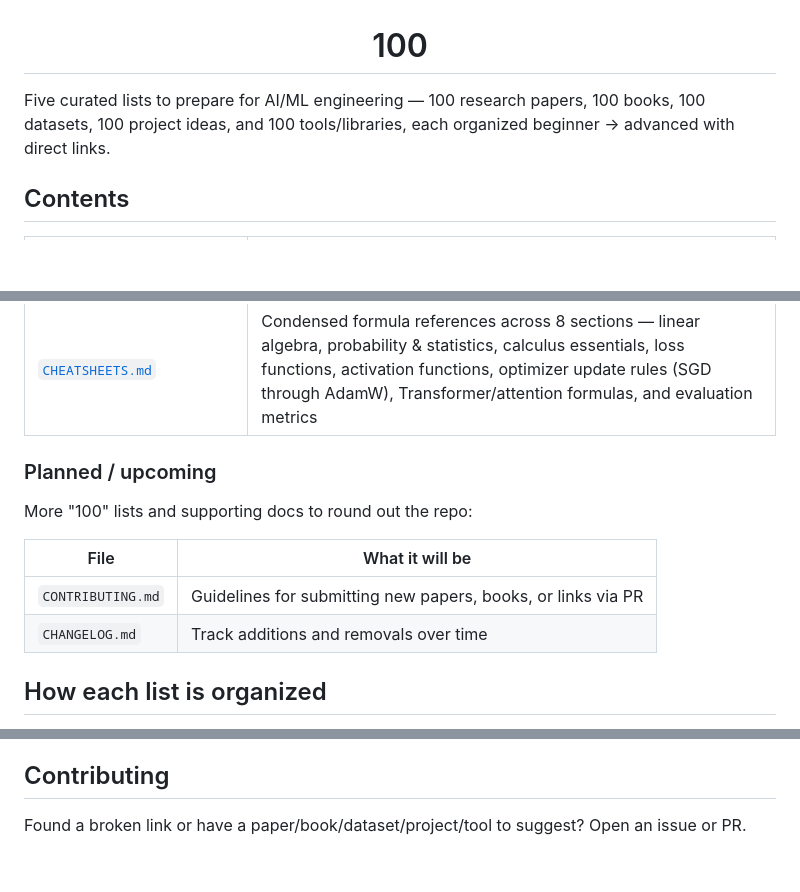
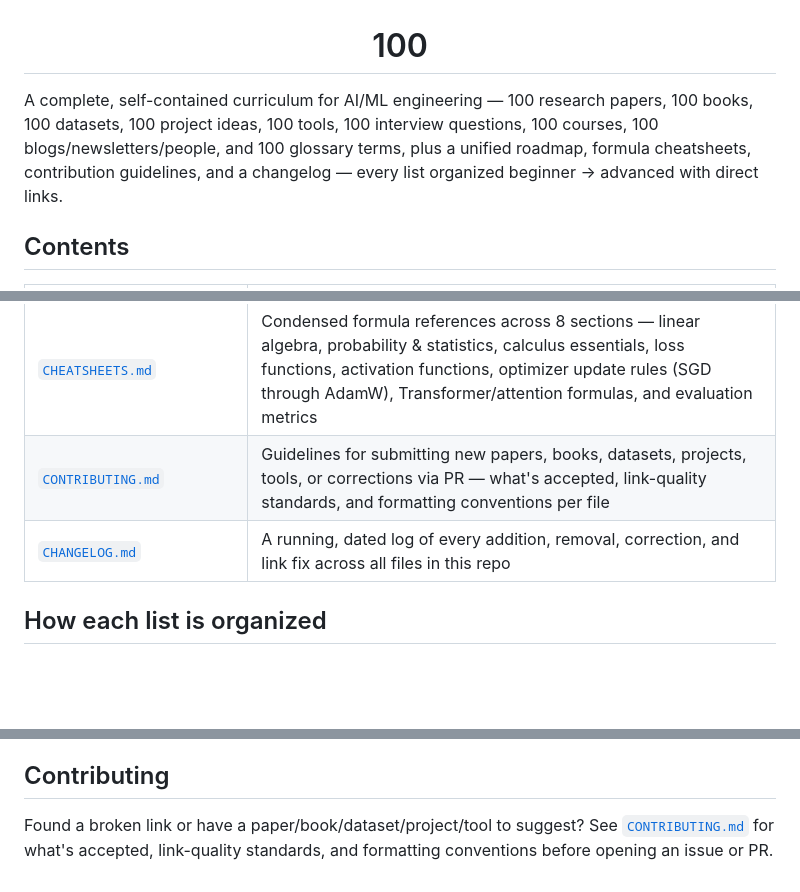
Before and after one commit to mohdshamii/100, a Markdown page: README.md, 3 parts joined by grey strips. Drawn GitHub-style; blank space fills up the shorter version.

Commit message:
Revise README to enhance curriculum details and guidelines
Expanded the README to include additional resources and guidelines for AI/ML engineering.

```diff
--- a/README.md
+++ b/README.md
@@ -4,7 +4,7 @@
 
 </div>
 
-Five curated lists to prepare for AI/ML engineering — 100 research papers, 100 books, 100 datasets, 100 project ideas, and 100 tools/libraries, each organized beginner → advanced with direct links.
+A complete, self-contained curriculum for AI/ML engineering — 100 research papers, 100 books, 100 datasets, 100 project ideas, 100 tools, 100 interview questions, 100 courses, 100 blogs/newsletters/people, and 100 glossary terms, plus a unified roadmap, formula cheatsheets, contribution guidelines, and a changelog — every list organized beginner → advanced with direct links.
 
 ## Contents
 
@@ -21,15 +21,8 @@ Five curated lists to prepare for AI/ML engineering — 100 research papers, 100
 | [`Glossary.md`](./Glossary.md) | 100 key terms defined in plain language across 11 categories — basic ML concepts, math/stats, classic ML, deep learning, training/optimization, NLP/Transformers, LLM-specific terms, generative models, RL, MLOps, and evaluation/advanced terms |
 | [`ROADMAP.md`](./ROADMAP.md) | A single ~30-week timeline that interleaves every file above into one plan — each phase names the exact papers, book sections, datasets, projects, and tools to work through together on the same topic |
 | [`CHEATSHEETS.md`](./CHEATSHEETS.md) | Condensed formula references across 8 sections — linear algebra, probability & statistics, calculus essentials, loss functions, activation functions, optimizer update rules (SGD through AdamW), Transformer/attention formulas, and evaluation metrics |
-
-### Planned / upcoming
-
-More "100" lists and supporting docs to round out the repo:
-
-| File | What it will be |
-|---|---|
-| `CONTRIBUTING.md` | Guidelines for submitting new papers, books, or links via PR |
-| `CHANGELOG.md` | Track additions and removals over time |
+| [`CONTRIBUTING.md`](./CONTRIBUTING.md) | Guidelines for submitting new papers, books, datasets, projects, tools, or corrections via PR — what's accepted, link-quality standards, and formatting conventions per file |
+| [`CHANGELOG.md`](./CHANGELOG.md) | A running, dated log of every addition, removal, correction, and link fix across all files in this repo |
 
 ## How each list is organized
 
@@ -57,4 +50,4 @@ For the fastest start, just follow [`ROADMAP.md`](./ROADMAP.md) — it's the wee
 
 ## Contributing
 
-Found a broken link or have a paper/book/dataset/project/tool to suggest? Open an issue or PR.
+Found a broken link or have a paper/book/dataset/project/tool to suggest? See [`CONTRIBUTING.md`](./CONTRIBUTING.md) for what's accepted, link-quality standards, and formatting conventions before opening an issue or PR.
```
